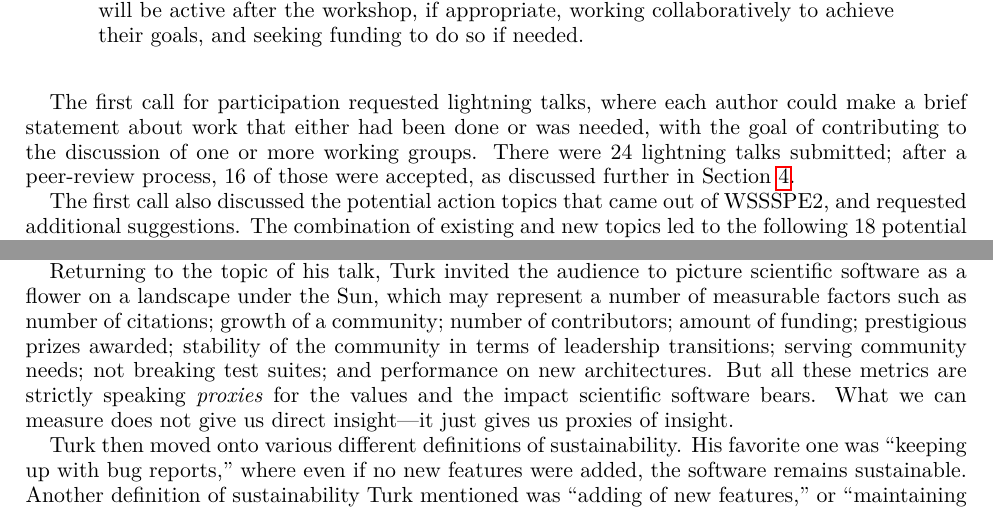
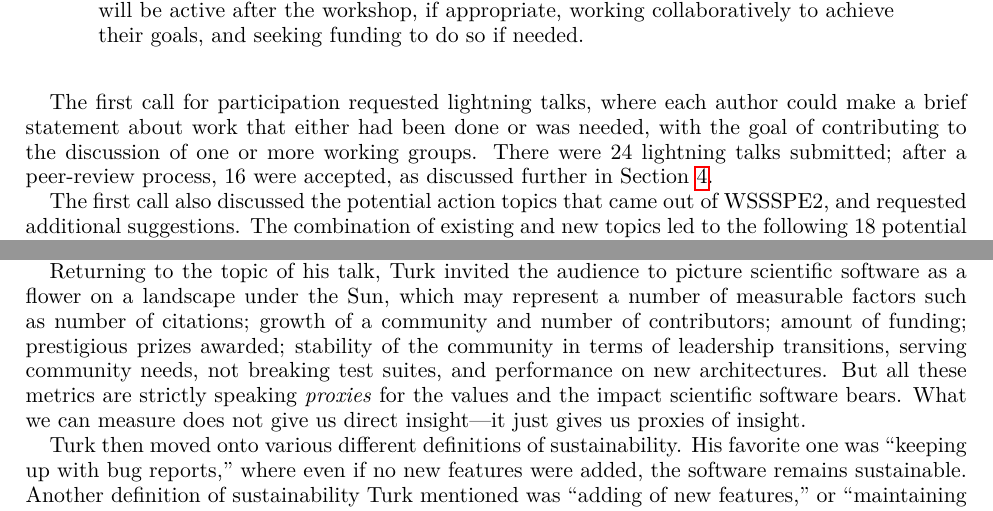
Before and after one commit to WSSSPE/meetings, a LaTeX paper (WSSSPE3/report/WSSSPE3_review.tex): two parts of pages 3 and 4 of 42, joined at a grey line, cut so that both start at the same text. Compiled offline with pdfLaTeX.

Commit message:
changes in 2 and 3

```diff
--- a/WSSSPE3/report/WSSSPE3_review.tex
+++ b/WSSSPE3/report/WSSSPE3_review.tex
@@ -248,8 +248,8 @@ funding to do so if needed. \end{quote}
 The first call for participation requested lightning talks, where each author
 could make a brief statement about work that either had been done or was needed,
 with the goal of contributing to the discussion of one or more working groups.
-There were~24 lightning talks submitted; after a peer-review process, 16 of
-those were accepted, as discussed further in Section~\ref{sec:lightning}.
+There were~24 lightning talks submitted; after a peer-review process, 16
+were accepted, as discussed further in Section~\ref{sec:lightning}.
 
 The first call also discussed the potential action topics that came out of
 WSSSPE2, and requested additional suggestions. The combination of existing and
@@ -367,9 +367,9 @@ being conducted outside existing preconceptions.
 Returning to the topic of his talk, Turk invited the audience to picture
 scientific software as a flower on a landscape under the Sun, which may
 represent a number of measurable factors such as number of citations; growth of
-a community; number of contributors; amount of funding; prestigious prizes
-awarded; stability of the community in terms of leadership transitions; serving
-community needs; not breaking test suites; and performance on new architectures.
+a community and number of contributors; amount of funding; prestigious prizes
+awarded; stability of the community in terms of leadership transitions, serving
+community needs, not breaking test suites, and performance on new architectures.
 But all these metrics are strictly speaking \emph{proxies} for the values and
 the impact scientific software bears. What we can measure does not give us
 direct insight---it just gives us proxies of insight.
```
Also changed, not shown: WSSSPE3/report/WSSSPE3_review.tex (2 more changed lines).
